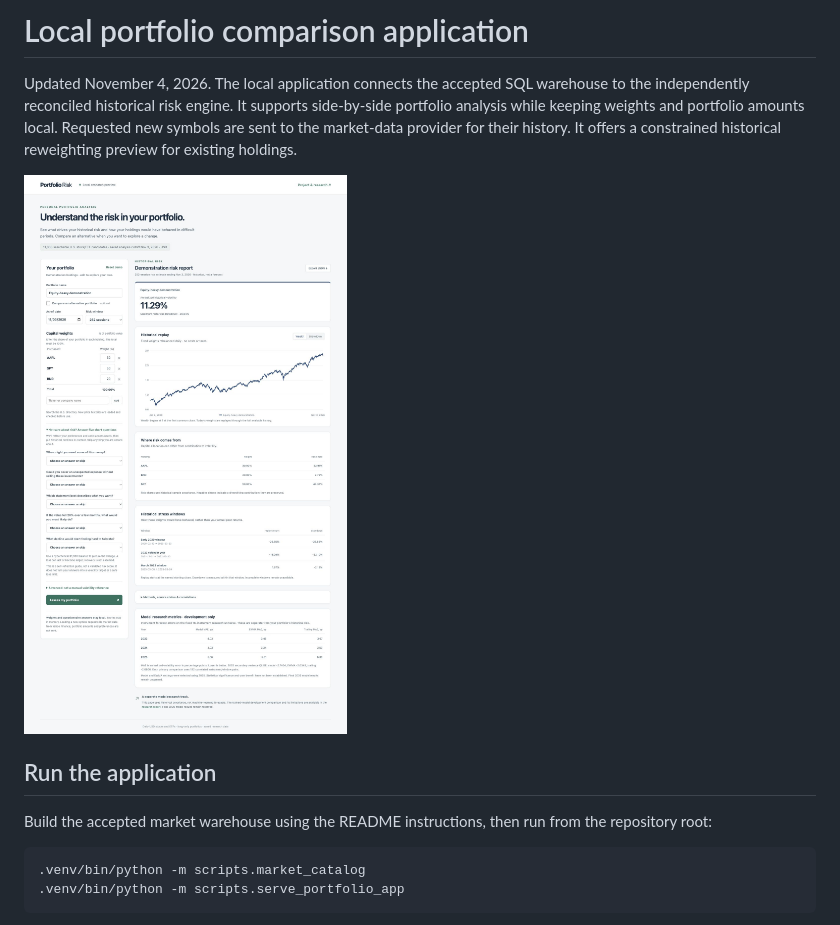
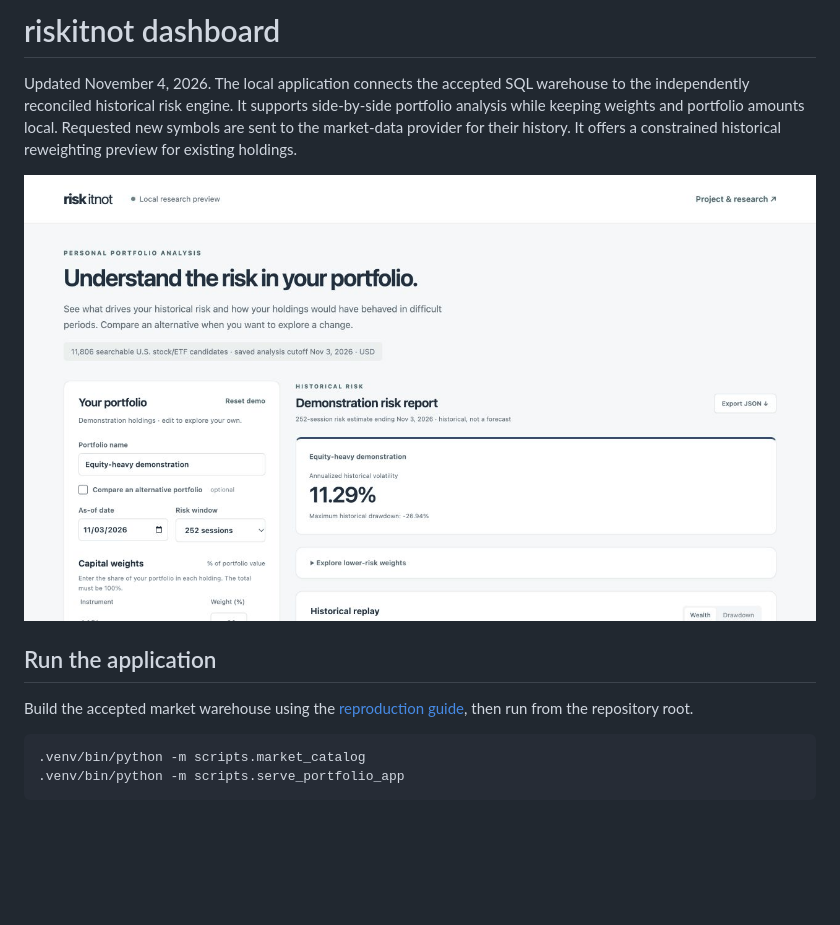
Before and after one commit to alisaayz/portfolio-risk, a Markdown page: docs/APPLICATION.md, the part around the change. GitHub-like rendering; pictures changed too: docs/assets/dashboard-demo.gif; blank space fills up the shorter version.

````diff
--- a/docs/APPLICATION.md
+++ b/docs/APPLICATION.md
@@ -1,12 +1,12 @@
-# Local portfolio comparison application
+# riskitnot dashboard
 
 Updated November 4, 2026. The local application connects the accepted SQL warehouse to the independently reconciled historical risk engine. It supports side-by-side portfolio analysis while keeping weights and portfolio amounts local. Requested new symbols are sent to the market-data provider for their history. It offers a constrained historical reweighting preview for existing holdings.
 
-![Local application showing one demonstration portfolio, optional comparison, and unanswered risk-preference questions](assets/application-preview.png)
+![riskitnot dashboard walkthrough with demonstration holdings](assets/dashboard-demo.gif)
 
 ## Run the application
 
-Build the accepted market warehouse using the README instructions, then run from the repository root:
+Build the accepted market warehouse using the [reproduction guide](REPRODUCE.md), then run from the repository root.
 
 ```bash
 .venv/bin/python -m scripts.market_catalog
````
Also changed, not shown: README.md (+2 -2 lines), docs/REPRODUCE.md (+1 -1 lines), 2 other files.
